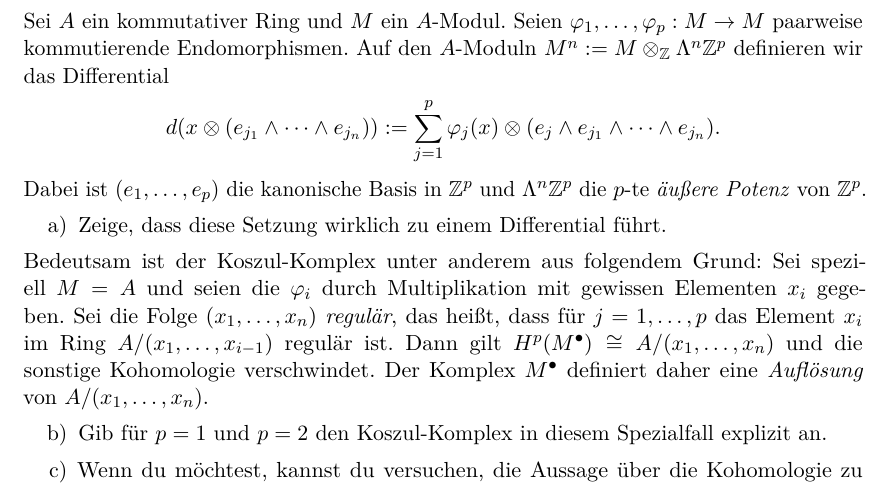
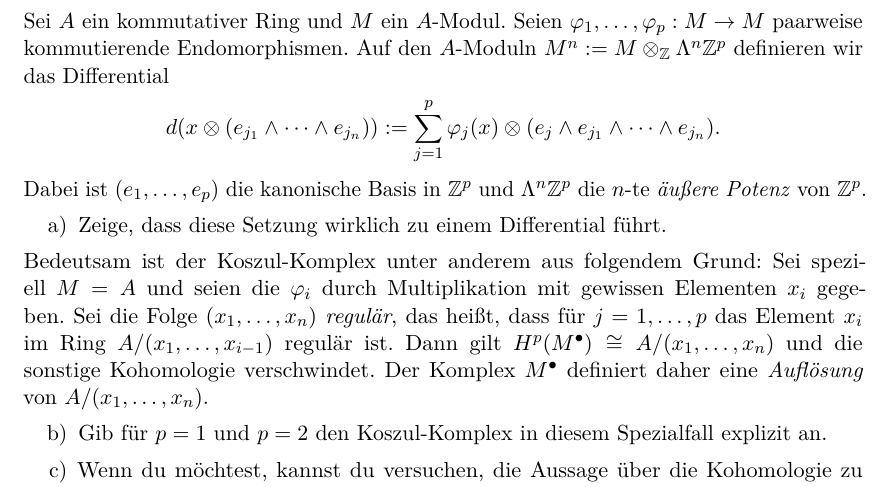
Before and after one commit to iblech/homologische-algebra, a LaTeX problem sheet (uebung08.tex): part of page 2 of 2, cut so that both start at the same text. Compiled offline with pdfLaTeX.

Commit message:
typo (danke an Lukas!)

```diff
--- a/uebung08.tex
+++ b/uebung08.tex
@@ -94,7 +94,7 @@ definieren wir das Differential
   \sum_{j=1}^p \varphi_j(x) \otimes (e_j \wedge e_{j_1} \wedge \cdots \wedge
   e_{j_n}). \]
 Dabei ist~$(e_1,\ldots,e_p)$ die kanonische Basis in~$\ZZ^p$ und~$\Lambda^n
-\ZZ^p$ die~$p$-te \emph{äußere Potenz} von~$\ZZ^p$.
+\ZZ^p$ die~$n$-te \emph{äußere Potenz} von~$\ZZ^p$.
 \begin{enumerate}
 \item Zeige, dass diese Setzung wirklich zu einem Differential führt.
 \end{enumerate}
```
Also changed, not shown: uebung08.pdf.
